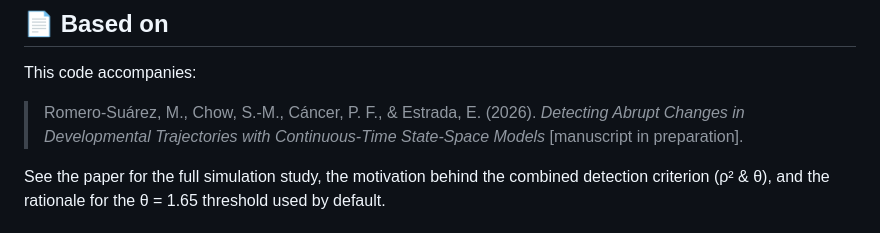
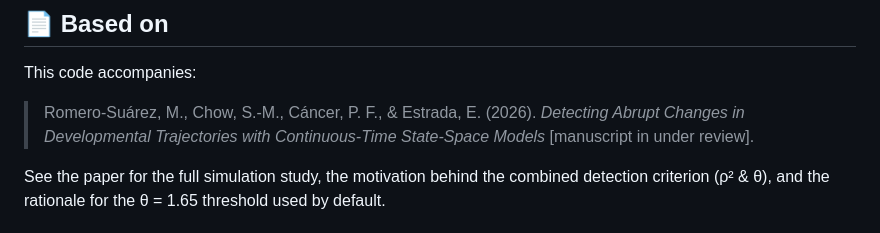
Before and after one commit to PFernandez-Cancer/abrupt_changes, a Markdown page: README.md, the part around the change. Drawn GitHub-style.

Commit message:
Update manuscript status in README

```diff
--- a/README.md
+++ b/README.md
@@ -8,7 +8,7 @@ The method fits a **deterministic** continuous-time dual latent change score mod
 
 This code accompanies:
 
-> Romero-Suárez, M., Chow, S.-M., Cáncer, P. F., & Estrada, E. (2026). *Detecting Abrupt Changes in Developmental Trajectories with Continuous-Time State-Space Models* [manuscript in preparation].
+> Romero-Suárez, M., Chow, S.-M., Cáncer, P. F., & Estrada, E. (2026). *Detecting Abrupt Changes in Developmental Trajectories with Continuous-Time State-Space Models* [manuscript in under review].
 
 See the paper for the full simulation study, the motivation behind the combined detection criterion (ρ² & θ), and the rationale for the θ = 1.65 threshold used by default.
 
```
